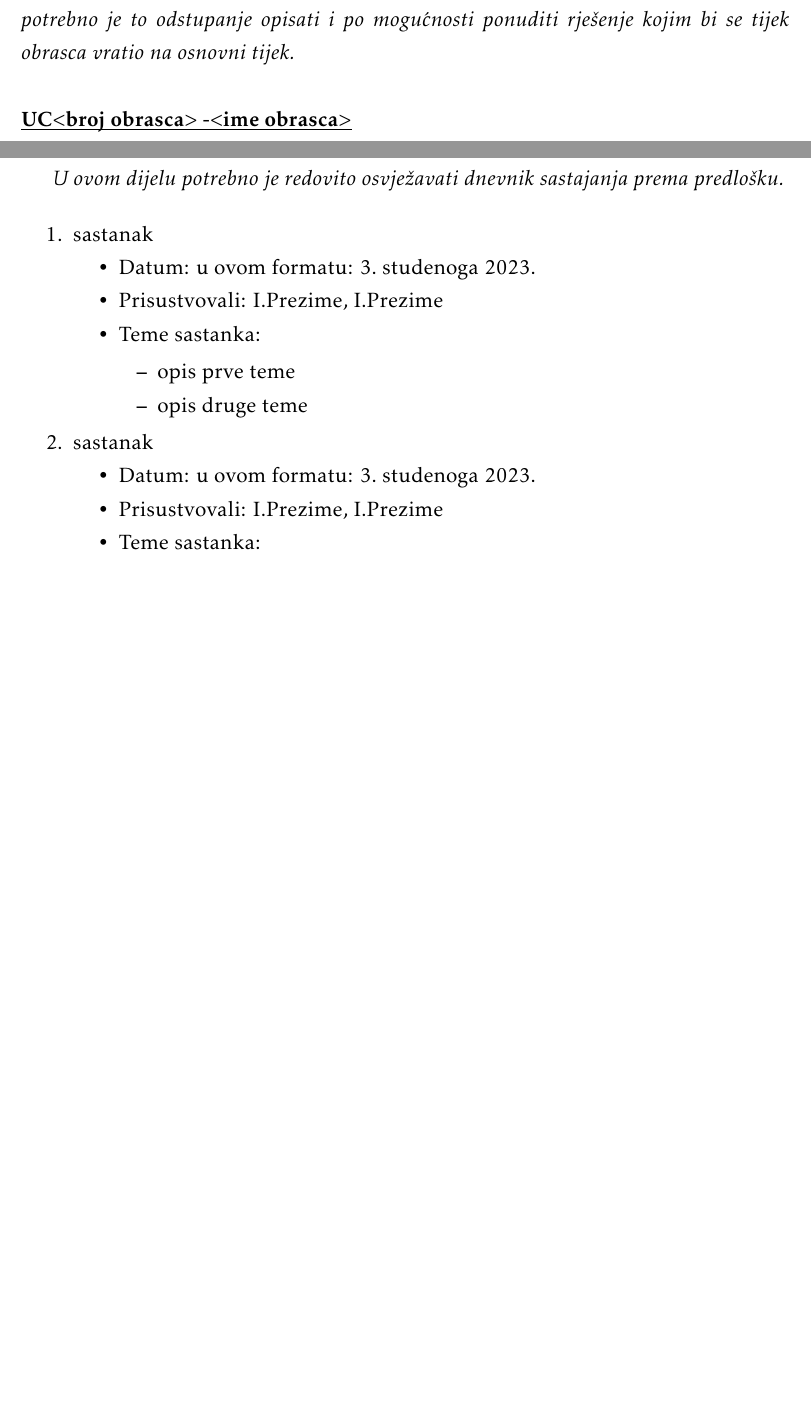
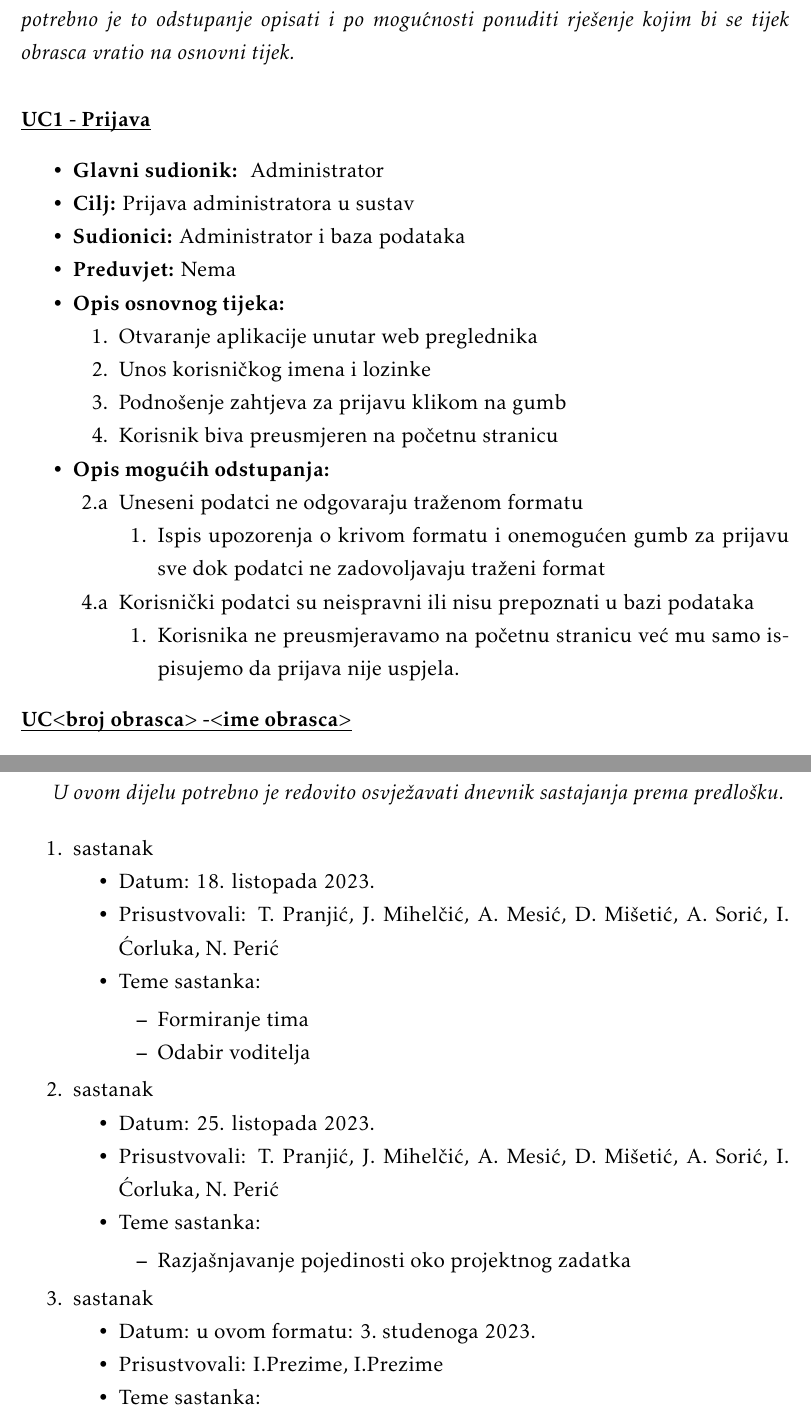
Before and after one commit to Tomislav-Pranjic/Error404-DentAll, a LaTeX document (Dokumentacija/PROGI_ProjektnaDokumentacija.tex, which reads Dokumentacija/Dodatak.tex, Dokumentacija/Specifikacija_programske_potpore.tex): two parts of pages 11 and 27 of 30 before the commit and two parts of pages 11 and 28 of 31 after it, joined at a grey line, cut so that both start at the same text, the shorter picture padded with empty space. Compiled offline with pdfLaTeX.

Commit message:
Dodao prve obrasce uporabe
Updateao popis sastanaka

```diff
--- a/Dokumentacija/Dodatak.tex
+++ b/Dokumentacija/Dodatak.tex
@@ -11,12 +11,22 @@
 			\item  sastanak
 
 			\item[] \begin{packed_item}
-				\item Datum: u ovom formatu: \today
-				\item Prisustvovali: I.Prezime, I.Prezime
+				\item Datum: 18. listopada 2023.
+				\item Prisustvovali: T. Pranjić, J. Mihelčić, A. Mesić, D. Mišetić, A. Sorić, I. Ćorluka, N. Perić
 				\item Teme sastanka:
 				\begin{packed_item}
-					\item  opis prve teme
-					\item  opis druge teme
+					\item  Formiranje tima
+					\item Odabir voditelja
+				\end{packed_item}
+			\end{packed_item}
+
+			\item  sastanak
+			\item[] \begin{packed_item}
+				\item Datum: 25. listopada 2023.
+				\item Prisustvovali: T. Pranjić, J. Mihelčić, A. Mesić, D. Mišetić, A. Sorić, I. Ćorluka, N. Perić
+				\item Teme sastanka:
+				\begin{packed_item}
+					\item  Razjašnjavanje pojedinosti oko projektnog zadatka
 				\end{packed_item}
 			\end{packed_item}
 
--- a/Dokumentacija/Specifikacija_programske_potpore.tex
+++ b/Dokumentacija/Specifikacija_programske_potpore.tex
@@ -61,6 +61,44 @@
 					\textit{Funkcionalne zahtjeve razraditi u obliku obrazaca uporabe. Svaki obrazac je potrebno razraditi prema donjem predlošku. Ukoliko u nekom koraku može doći do odstupanja, potrebno je to odstupanje opisati i po mogućnosti ponuditi rješenje kojim bi se tijek obrasca vratio na osnovni tijek.}\\
 
 
+					\noindent \underbar{\textbf{UC1 - Prijava}}
+					\begin{packed_item}
+
+						\item \textbf{Glavni sudionik: } Administrator
+						\item  \textbf{Cilj:} Prijava administratora u sustav
+						\item  \textbf{Sudionici:} Administrator i baza podataka
+						\item  \textbf{Preduvjet:} Nema
+						\item  \textbf{Opis osnovnog tijeka:}
+
+						\item[] \begin{packed_enum}
+
+							\item Otvaranje aplikacije unutar web preglednika
+							\item Unos korisničkog imena i lozinke
+							\item Podnošenje zahtjeva za prijavu klikom na gumb
+							\item Korisnik biva preusmjeren na početnu stranicu
+						\end{packed_enum}
+
+						\item  \textbf{Opis mogućih odstupanja:}
+
+						\item[] \begin{packed_item}
+
+							\item[2.a] Uneseni podatci ne odgovaraju traženom formatu
+							\item[] \begin{packed_enum}
+
+								\item Ispis upozorenja o krivom formatu i onemogućen gumb za prijavu sve dok podatci ne zadovoljavaju traženi format
+
+							\end{packed_enum}
+
+							\item[4.a] Korisnički podatci su neispravni ili nisu prepoznati u bazi podataka
+							\item[] \begin{packed_enum}
+
+								\item Korisnika ne preusmjeravamo na početnu stranicu već mu samo ispisujemo da prijava nije uspjela.
+
+							\end{packed_enum}
+						\end{packed_item}
+					\end{packed_item}
+
+					%------------------------------------------------------------------------------
 					\noindent \underbar{\textbf{UC$<$broj obrasca$>$ -$<$ime obrasca$>$}}
 					\begin{packed_item}
 
```
Also changed, not shown: Dokumentacija/slike/Cjelokupni-prikaz-1.png (added), Dokumentacija/Dodatak.tex (8 more changed lines).
